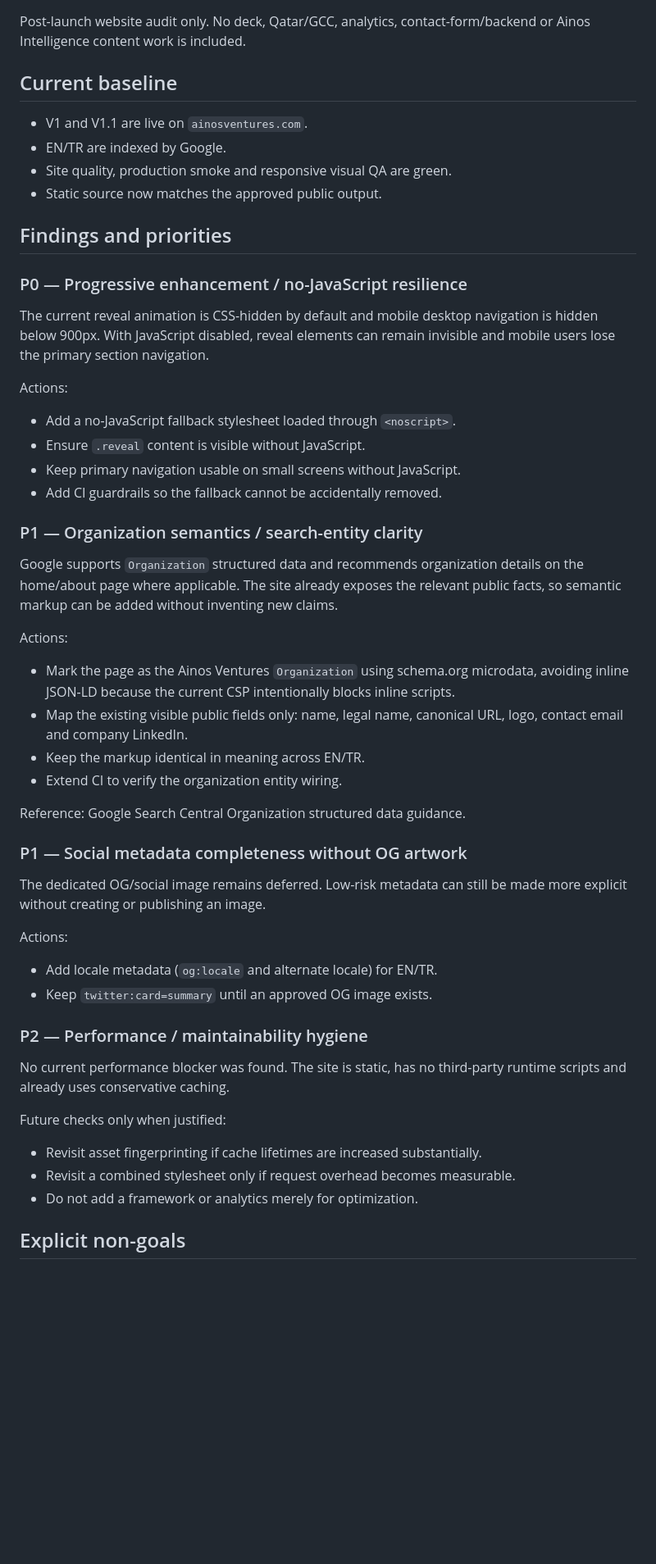
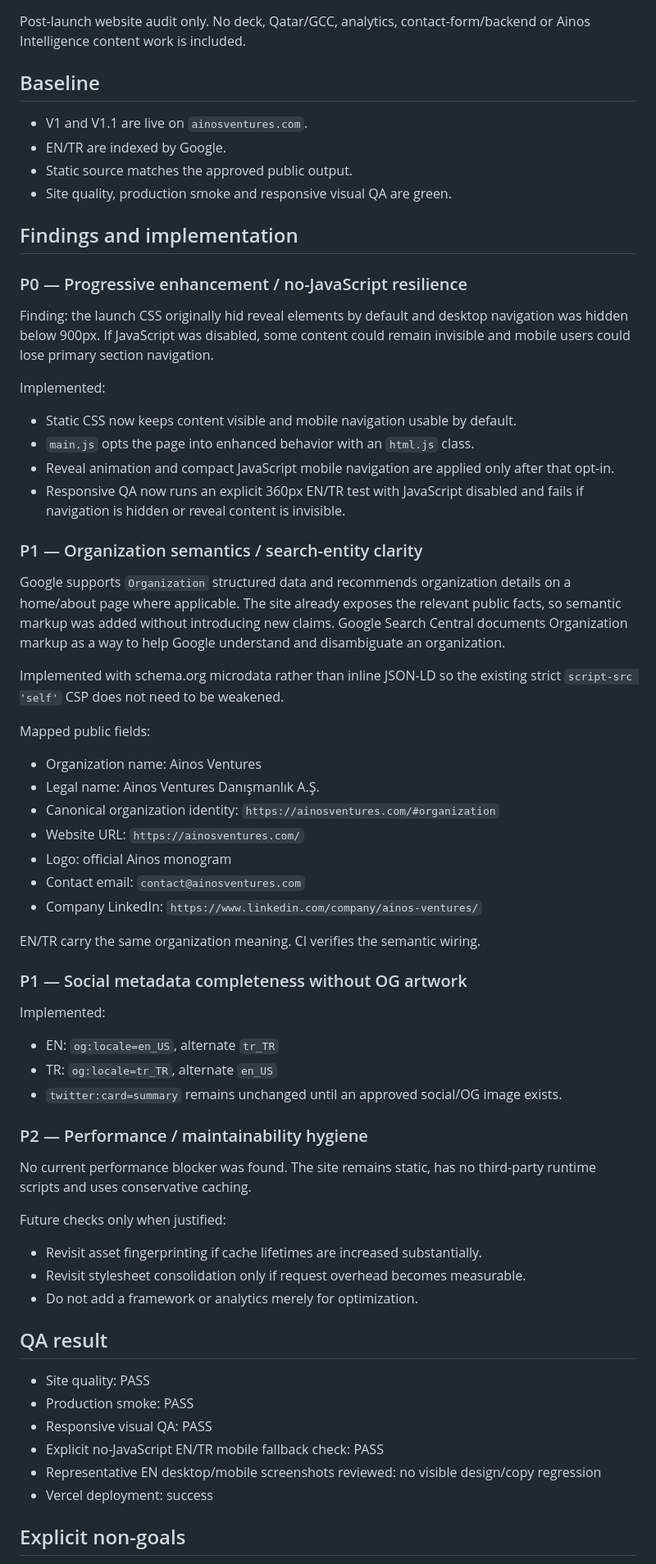
Before and after one commit to cagataybuyuk/ainos-ventures-website, a Markdown page: docs/V1_2_POST_LAUNCH_AUDIT.md, the part around one of its changes. Shown at 82% size. GitHub-like rendering; blank space fills up the shorter version.

Commit message:
docs: finalize V1.2 audit with implementation status

```diff
--- a/docs/V1_2_POST_LAUNCH_AUDIT.md
+++ b/docs/V1_2_POST_LAUNCH_AUDIT.md
@@ -5,48 +5,60 @@ Date: 2026-09-09
 ## Scope
 Post-launch website audit only. No deck, Qatar/GCC, analytics, contact-form/backend or Ainos Intelligence content work is included.
 
-## Current baseline
+## Baseline
 - V1 and V1.1 are live on `ainosventures.com`.
 - EN/TR are indexed by Google.
+- Static source matches the approved public output.
 - Site quality, production smoke and responsive visual QA are green.
-- Static source now matches the approved public output.
 
-## Findings and priorities
+## Findings and implementation
 
 ### P0 — Progressive enhancement / no-JavaScript resilience
-The current reveal animation is CSS-hidden by default and mobile desktop navigation is hidden below 900px. With JavaScript disabled, reveal elements can remain invisible and mobile users lose the primary section navigation.
+Finding: the launch CSS originally hid reveal elements by default and desktop navigation was hidden below 900px. If JavaScript was disabled, some content could remain invisible and mobile users could lose primary section navigation.
 
-Actions:
-- Add a no-JavaScript fallback stylesheet loaded through `<noscript>`.
-- Ensure `.reveal` content is visible without JavaScript.
-- Keep primary navigation usable on small screens without JavaScript.
-- Add CI guardrails so the fallback cannot be accidentally removed.
+Implemented:
+- Static CSS now keeps content visible and mobile navigation usable by default.
+- `main.js` opts the page into enhanced behavior with an `html.js` class.
+- Reveal animation and compact JavaScript mobile navigation are applied only after that opt-in.
+- Responsive QA now runs an explicit 360px EN/TR test with JavaScript disabled and fails if navigation is hidden or reveal content is invisible.
 
 ### P1 — Organization semantics / search-entity clarity
-Google supports `Organization` structured data and recommends organization details on the home/about page where applicable. The site already exposes the relevant public facts, so semantic markup can be added without inventing new claims.
+Google supports `Organization` structured data and recommends organization details on a home/about page where applicable. The site already exposes the relevant public facts, so semantic markup was added without introducing new claims. Google Search Central documents Organization markup as a way to help Google understand and disambiguate an organization.
 
-Actions:
-- Mark the page as the Ainos Ventures `Organization` using schema.org microdata, avoiding inline JSON-LD because the current CSP intentionally blocks inline scripts.
-- Map the existing visible public fields only: name, legal name, canonical URL, logo, contact email and company LinkedIn.
-- Keep the markup identical in meaning across EN/TR.
-- Extend CI to verify the organization entity wiring.
+Implemented with schema.org microdata rather than inline JSON-LD so the existing strict `script-src 'self'` CSP does not need to be weakened.
 
-Reference: Google Search Central Organization structured data guidance.
+Mapped public fields:
+- Organization name: Ainos Ventures
+- Legal name: Ainos Ventures Danışmanlık A.Ş.
+- Canonical organization identity: `https://ainosventures.com/#organization`
+- Website URL: `https://ainosventures.com/`
+- Logo: official Ainos monogram
+- Contact email: `contact@ainosventures.com`
+- Company LinkedIn: `https://www.linkedin.com/company/ainos-ventures/`
+
+EN/TR carry the same organization meaning. CI verifies the semantic wiring.
 
 ### P1 — Social metadata completeness without OG artwork
-The dedicated OG/social image remains deferred. Low-risk metadata can still be made more explicit without creating or publishing an image.
-
-Actions:
-- Add locale metadata (`og:locale` and alternate locale) for EN/TR.
-- Keep `twitter:card=summary` until an approved OG image exists.
+Implemented:
+- EN: `og:locale=en_US`, alternate `tr_TR`
+- TR: `og:locale=tr_TR`, alternate `en_US`
+- `twitter:card=summary` remains unchanged until an approved social/OG image exists.
 
 ### P2 — Performance / maintainability hygiene
-No current performance blocker was found. The site is static, has no third-party runtime scripts and already uses conservative caching.
+No current performance blocker was found. The site remains static, has no third-party runtime scripts and uses conservative caching.
 
 Future checks only when justified:
 - Revisit asset fingerprinting if cache lifetimes are increased substantially.
-- Revisit a combined stylesheet only if request overhead becomes measurable.
+- Revisit stylesheet consolidation only if request overhead becomes measurable.
 - Do not add a framework or analytics merely for optimization.
+
+## QA result
+- Site quality: PASS
+- Production smoke: PASS
+- Responsive visual QA: PASS
+- Explicit no-JavaScript EN/TR mobile fallback check: PASS
+- Representative EN desktop/mobile screenshots reviewed: no visible design/copy regression
+- Vercel deployment: success
 
 ## Explicit non-goals
 - No redesign.
```
Also changed, not shown: other parts of docs/V1_2_POST_LAUNCH_AUDIT.md (+3 -5 lines).
